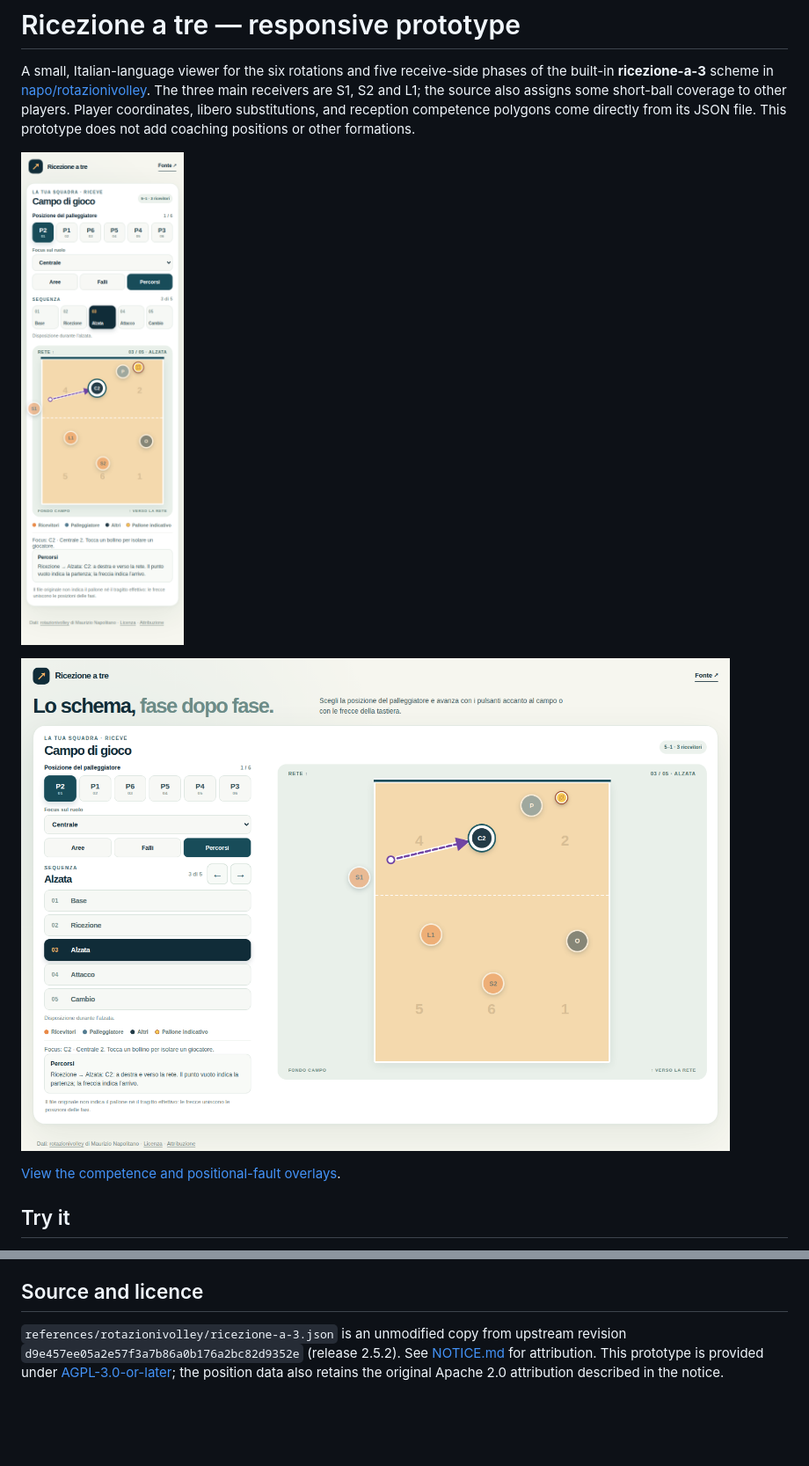
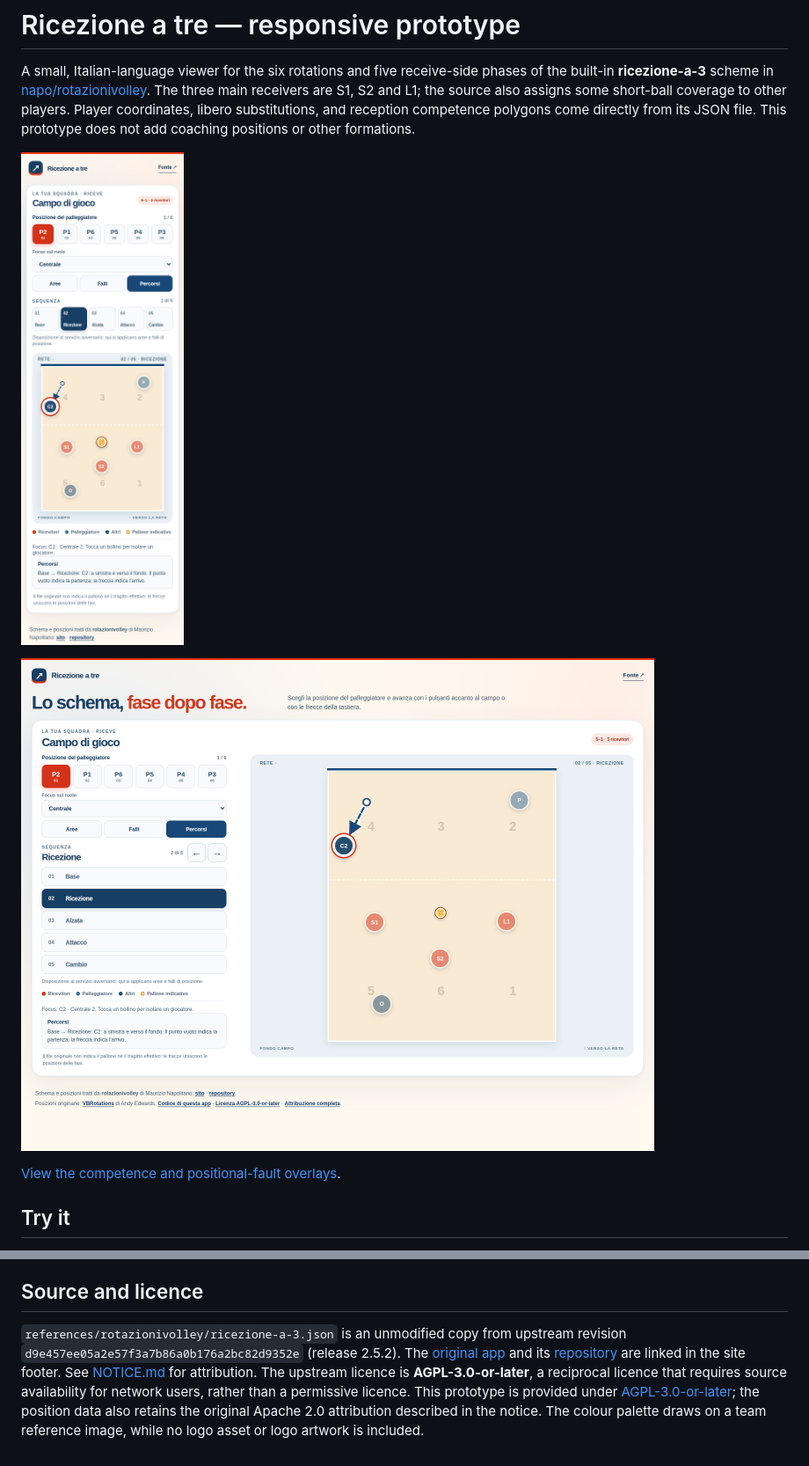
Before and after one commit to fspasqualini/sideout-volleyball-guide, a Markdown page: README.md, 2 parts joined by grey strips. Shown: that part at 88% size. Drawn GitHub-style; pictures changed too: preview/desktop.png, preview/mobile.png; blank space fills up the shorter version.

Commit message:
Apply team color palette and expand source attribution

```diff
--- a/README.md
+++ b/README.md
@@ -22,4 +22,4 @@ The ball marker stays visible in every phase. **Percorsi** draws arrows for the
 
 ## Source and licence
 
-`references/rotazionivolley/ricezione-a-3.json` is an unmodified copy from upstream revision `d9e457ee05a2e57f3a7b86a0b176a2bc82d9352e` (release 2.5.2). See [NOTICE.md](references/rotazionivolley/NOTICE.md) for attribution. This prototype is provided under [AGPL-3.0-or-later](LICENSE); the position data also retains the original Apache 2.0 attribution described in the notice.
+`references/rotazionivolley/ricezione-a-3.json` is an unmodified copy from upstream revision `d9e457ee05a2e57f3a7b86a0b176a2bc82d9352e` (release 2.5.2). The [original app](https://rotazioni.volleyserve.it/) and its [repository](https://github.com/napo/rotazionivolley) are linked in the site footer. See [NOTICE.md](references/rotazionivolley/NOTICE.md) for attribution. The upstream licence is **AGPL-3.0-or-later**, a reciprocal licence that requires source availability for network users, rather than a permissive licence. This prototype is provided under [AGPL-3.0-or-later](LICENSE); the position data also retains the original Apache 2.0 attribution described in the notice. The colour palette draws on a team reference image, while no logo asset or logo artwork is included.
```
Also changed, not shown: references/rotazionivolley/NOTICE.md (+2 -2 lines), preview/overlays.png, 4 other files.
